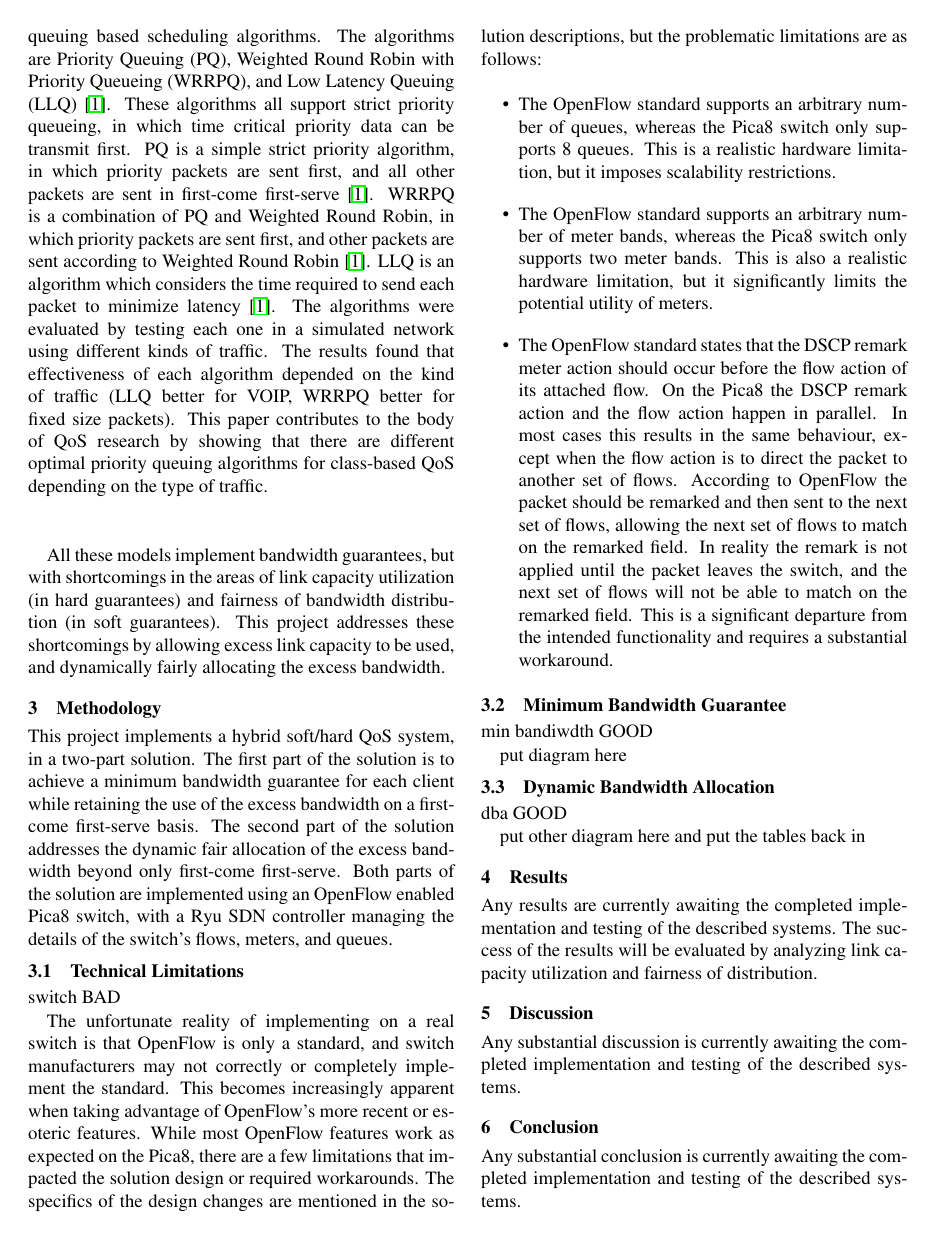
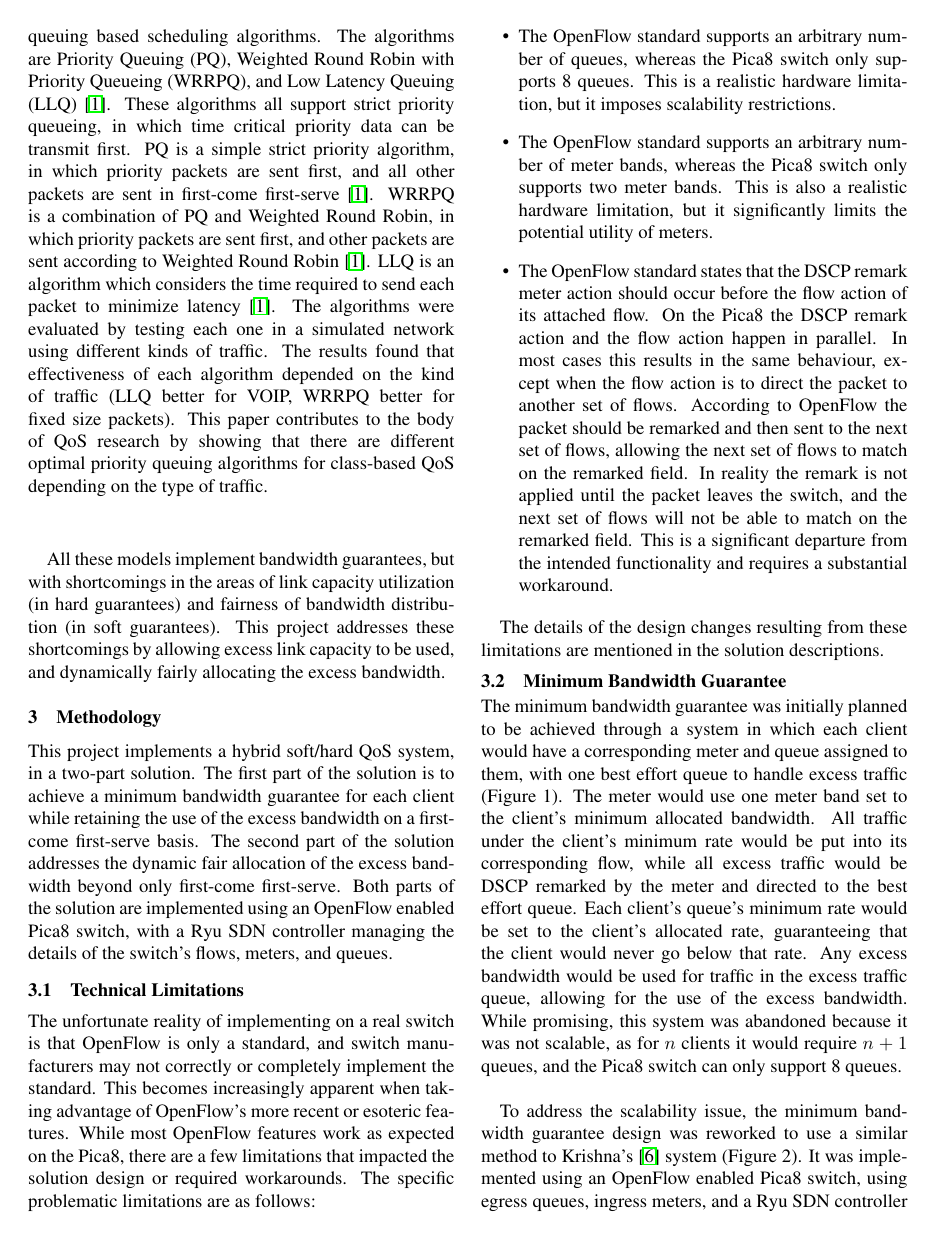
Before and after one commit to jvaneg/paperDBA, a LaTeX document (giformat/draft.tex): page 4 of 5 before the commit and page 4 of 6 after it. Compiled offline with pdfLaTeX.

Commit message:
Added new figures, wrote min bandwidth guarantee section. just dba part left

```diff
--- a/giformat/draft.tex
+++ b/giformat/draft.tex
@@ -324,9 +324,7 @@ This project implements a hybrid soft/hard QoS system, in a two-part solution. T
 \subsection{Technical Limitations}
 \label{tech_limitations}
 
-switch BAD
-
-The unfortunate reality of implementing on a real switch is that OpenFlow is only a standard, and switch manufacturers may not correctly or completely implement the standard. This becomes increasingly apparent when taking advantage of OpenFlow's more recent or esoteric features. While most OpenFlow features work as expected on the Pica8, there are a few limitations that impacted the solution design or required workarounds. The specifics of the design changes are mentioned in the solution descriptions, but the problematic limitations are as follows:
+The unfortunate reality of implementing on a real switch is that OpenFlow is only a standard, and switch manufacturers may not correctly or completely implement the standard. This becomes increasingly apparent when taking advantage of OpenFlow's more recent or esoteric features. While most OpenFlow features work as expected on the Pica8, there are a few limitations that impacted the solution design or required workarounds. The specific problematic limitations are as follows:
 
 \begin{itemize}
 \item The OpenFlow standard supports an arbitrary number of queues, whereas the Pica8 switch only supports 8 queues. This is a realistic hardware limitation, but it imposes scalability restrictions.
@@ -334,9 +332,10 @@ The unfortunate reality of implementing on a real switch is that OpenFlow is onl
 \item The OpenFlow standard states that the DSCP remark meter action should occur before the flow action of its attached flow. On the Pica8 the DSCP remark action and the flow action happen in parallel. In most cases this results in the same behaviour, except when the flow action is to direct the packet to another set of flows. According to OpenFlow the packet should be remarked and then sent to the next set of flows, allowing the next set of flows to match on the remarked field. In reality the remark is not applied until the packet leaves the switch, and the next set of flows will not be able to match on the remarked field. This is a significant departure from the intended functionality and requires a substantial workaround.
 \end{itemize}
 
+The details of the design changes resulting from these limitations are mentioned in the solution descriptions.
+
 \subsection{Minimum Bandwidth Guarantee}
 \label{min_bandwidth}
 
-min bandiwdth GOOD
 
-put diagram here
+The minimum bandwidth guarantee was initially planned to be achieved through a system in which each client would have a corresponding meter and queue assigned to them, with one best effort queue to handle excess traffic (Figure 1). The meter would use one meter band set to the client's minimum allocated bandwidth. All traffic under the client's minimum rate would be put into its corresponding flow, while all excess traffic would be DSCP remarked by the meter and directed to the best effort queue. Each client's queue's minimum rate would be set to the client's allocated rate, guaranteeing that the client would never go below that rate. Any excess bandwidth would be used for traffic in the excess traffic queue, allowing for the use of the excess bandwidth. While promising, this system was abandoned because it was not scalable, as for $n$ clients it would require $n+1$ queues, and the Pica8 switch can only support 8 queues.\\
@@ -342,0 +347,3 @@ put diagram here
+\end{figure*}
+
+To address the scalability issue, the minimum bandwidth guarantee design was reworked to use a similar method to Krishna’s \cite{Krishna:2016} system (Figure 2). It was implemented using an OpenFlow enabled Pica8 switch, using egress queues, ingress meters, and a Ryu SDN controller remotely controlling the switch. The egress queues are set in a strict priority system, in which the higher priority queue always goes first. The highest priority queue is used for guaranteed rate traffic, and the lower priority queues are used for traffic over clients’ guaranteed minimum rates. The ingress meters are used for traffic aggregation and setting the minimum rate for each client. Each individual client has a meter assigned to them, which measures incoming/outgoing traffic. The meter directs all traffic under the guaranteed bandwidth (meter maximum rate) to the highest priority queue, ensuring that it will be transmitted first. All traffic over the guaranteed rate is DSCP remarked and directed to a second set of flows, which redirected to the lower priority queues by matching on the packets' remarked DSCP field. This redirection guarantees the minimum rate for each client so long as the system obeys the equation:
```
Also changed, not shown: giformat/figs/bwGuar_v1.png (added), giformat/figs/bwGuar_v2.png (renamed from giformat/figs/bwGuar3.png), giformat/draft.tex (21 more changed lines).
